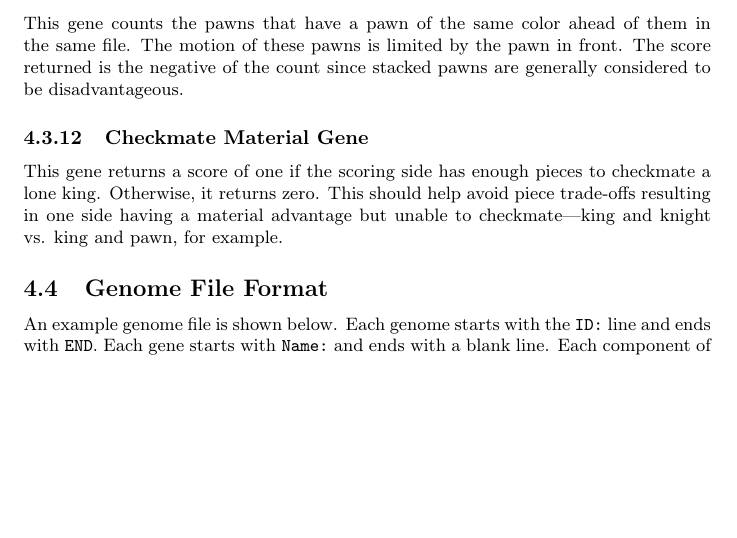
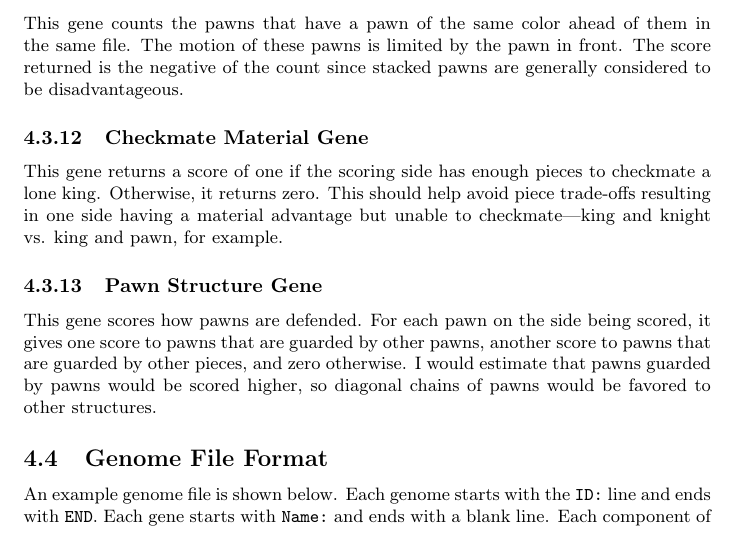
Before and after one commit to MarkZH/Genetic_Chess, a LaTeX paper (doc/reference.tex): part of page 14 of 25, cut so that both start at the same text, the shorter picture padded with empty space. Compiled offline with pdfLaTeX.

Commit message:
Document Pawn Structure Gene in manual

```diff
--- a/doc/reference.tex
+++ b/doc/reference.tex
@@ -311,6 +311,9 @@ This gene counts the pawns that have a pawn of the same color ahead of them in t
 \subsubsection{Checkmate Material Gene}
 This gene returns a score of one if the scoring side has enough pieces to checkmate a lone king. Otherwise, it returns zero. This should help avoid piece trade-offs resulting in one side having a material advantage but unable to checkmate---king and knight vs\@. king and pawn, for example.
 
+\subsubsection{Pawn Structure Gene}
+This gene scores how pawns are defended. For each pawn on the side being scored, it gives one score to pawns that are guarded by other pawns, another score to pawns that are guarded by other pieces, and zero otherwise. I would estimate that pawns guarded by pawns would be scored higher, so diagonal chains of pawns would be favored to other structures.
+
 
 \subsection{Genome File Format}\label{genome-file-format}
 An example genome file is shown below. Each genome starts with the \verb|ID:| line and ends with \verb|END|. Each gene starts with \verb|Name:| and ends with a blank line. Each component of a gene is a single line and specified by a name followed by a colon and the numerical value. Spacing within the line does not matter.
```
